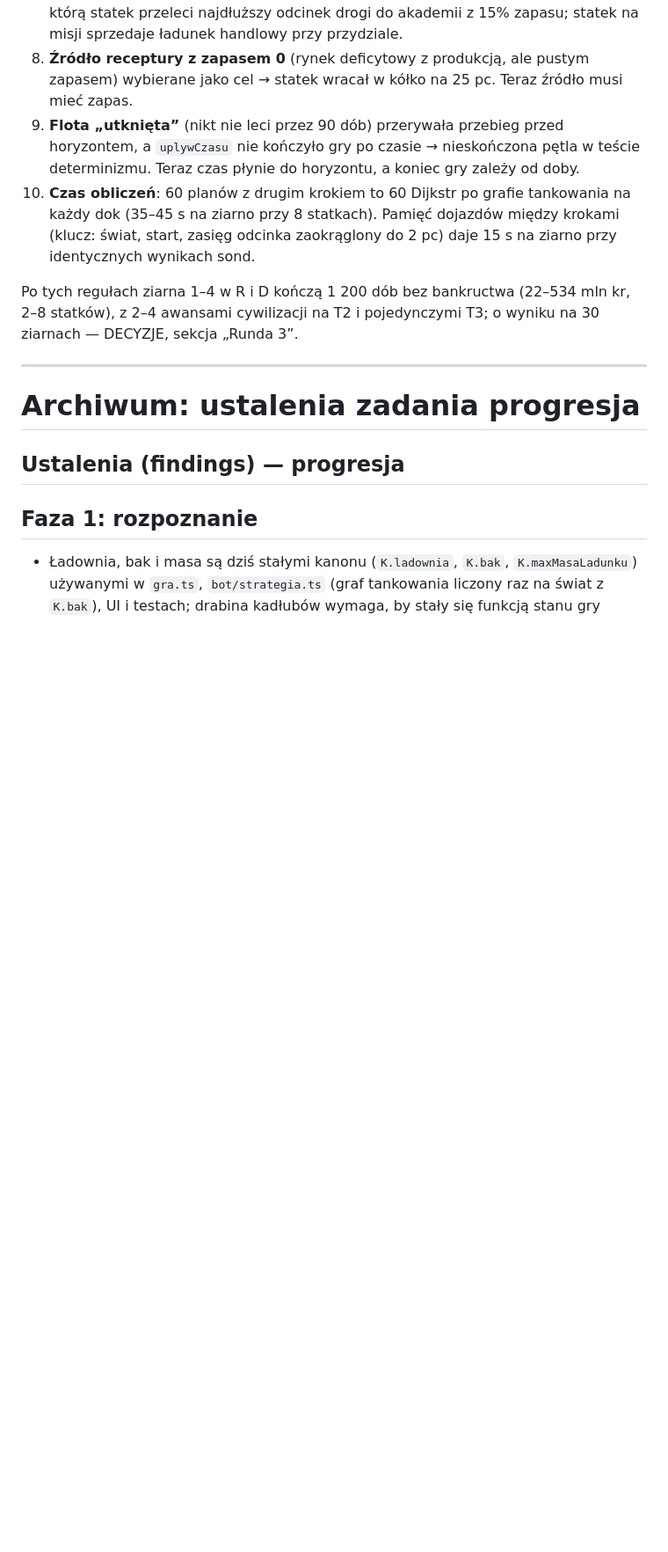
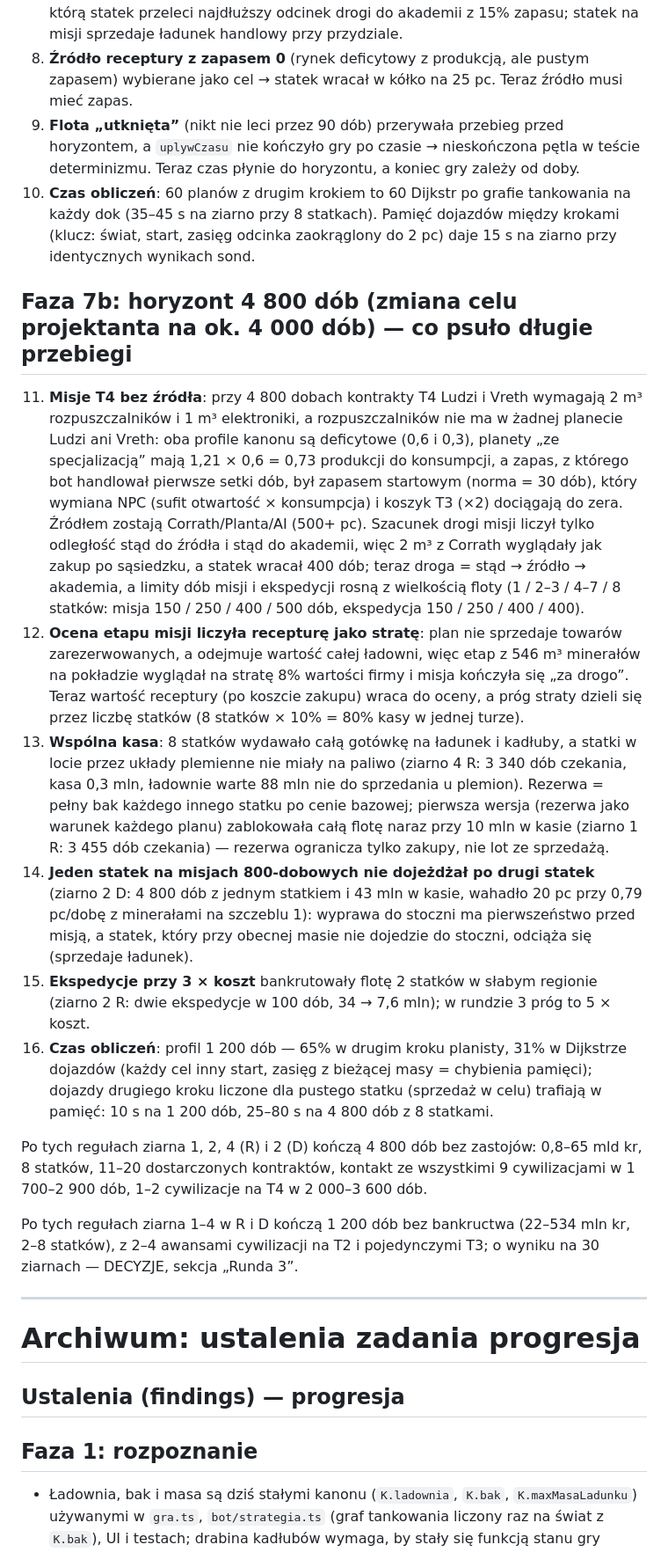
Before and after one commit to Vyzygota/GT-Loop, a Markdown page: findings.md, the part around the change. Shown at 88% size. Rendered like a GitHub page; blank space fills up the shorter version.

```diff
--- a/findings.md
+++ b/findings.md
@@ -27,6 +27,17 @@
 8. **Źródło receptury z zapasem 0** (rynek deficytowy z produkcją, ale pustym zapasem) wybierane jako cel → statek wracał w kółko na 25 pc. Teraz źródło musi mieć zapas.
 9. **Flota „utknięta”** (nikt nie leci przez 90 dób) przerywała przebieg przed horyzontem, a `uplywCzasu` nie kończyło gry po czasie → nieskończona pętla w teście determinizmu. Teraz czas płynie do horyzontu, a koniec gry zależy od doby.
 10. **Czas obliczeń**: 60 planów z drugim krokiem to 60 Dijkstr po grafie tankowania na każdy dok (35–45 s na ziarno przy 8 statkach). Pamięć dojazdów między krokami (klucz: świat, start, zasięg odcinka zaokrąglony do 2 pc) daje 15 s na ziarno przy identycznych wynikach sond.
+
+## Faza 7b: horyzont 4 800 dób (zmiana celu projektanta na ok. 4 000 dób) — co psuło długie przebiegi
+
+11. **Misje T4 bez źródła**: przy 4 800 dobach kontrakty T4 Ludzi i Vreth wymagają 2 m³ rozpuszczalników i 1 m³ elektroniki, a rozpuszczalników nie ma w żadnej planecie Ludzi ani Vreth: oba profile kanonu są deficytowe (0,6 i 0,3), planety „ze specjalizacją” mają 1,21 × 0,6 = 0,73 produkcji do konsumpcji, a zapas, z którego bot handlował pierwsze setki dób, był zapasem startowym (norma = 30 dób), który wymiana NPC (sufit otwartość × konsumpcja) i koszyk T3 (×2) dociągają do zera. Źródłem zostają Corrath/Planta/AI (500+ pc). Szacunek drogi misji liczył tylko odległość stąd do źródła i stąd do akademii, więc 2 m³ z Corrath wyglądały jak zakup po sąsiedzku, a statek wracał 400 dób; teraz droga = stąd → źródło → akademia, a limity dób misji i ekspedycji rosną z wielkością floty (1 / 2–3 / 4–7 / 8 statków: misja 150 / 250 / 400 / 500 dób, ekspedycja 150 / 250 / 400 / 400).
+12. **Ocena etapu misji liczyła recepturę jako stratę**: plan nie sprzedaje towarów zarezerwowanych, a odejmuje wartość całej ładowni, więc etap z 546 m³ minerałów na pokładzie wyglądał na stratę 8% wartości firmy i misja kończyła się „za drogo”. Teraz wartość receptury (po koszcie zakupu) wraca do oceny, a próg straty dzieli się przez liczbę statków (8 statków × 10% = 80% kasy w jednej turze).
+13. **Wspólna kasa**: 8 statków wydawało całą gotówkę na ładunek i kadłuby, a statki w locie przez układy plemienne nie miały na paliwo (ziarno 4 R: 3 340 dób czekania, kasa 0,3 mln, ładownie warte 88 mln nie do sprzedania u plemion). Rezerwa = pełny bak każdego innego statku po cenie bazowej; pierwsza wersja (rezerwa jako warunek każdego planu) zablokowała całą flotę naraz przy 10 mln w kasie (ziarno 1 R: 3 455 dób czekania) — rezerwa ogranicza tylko zakupy, nie lot ze sprzedażą.
+14. **Jeden statek na misjach 800-dobowych nie dojeżdżał po drugi statek** (ziarno 2 D: 4 800 dób z jednym statkiem i 43 mln w kasie, wahadło 20 pc przy 0,79 pc/dobę z minerałami na szczeblu 1): wyprawa do stoczni ma pierwszeństwo przed misją, a statek, który przy obecnej masie nie dojedzie do stoczni, odciąża się (sprzedaje ładunek).
+15. **Ekspedycje przy 3 × koszt** bankrutowały flotę 2 statków w słabym regionie (ziarno 2 R: dwie ekspedycje w 100 dób, 34 → 7,6 mln); w rundzie 3 próg to 5 × koszt.
+16. **Czas obliczeń**: profil 1 200 dób — 65% w drugim kroku planisty, 31% w Dijkstrze dojazdów (każdy cel inny start, zasięg z bieżącej masy = chybienia pamięci); dojazdy drugiego kroku liczone dla pustego statku (sprzedaż w celu) trafiają w pamięć: 10 s na 1 200 dób, 25–80 s na 4 800 dób z 8 statkami.
+
+Po tych regułach ziarna 1, 2, 4 (R) i 2 (D) kończą 4 800 dób bez zastojów: 0,8–65 mld kr, 8 statków, 11–20 dostarczonych kontraktów, kontakt ze wszystkimi 9 cywilizacjami w 1 700–2 900 dób, 1–2 cywilizacje na T4 w 2 000–3 600 dób.
 
 Po tych regułach ziarna 1–4 w R i D kończą 1 200 dób bez bankructwa (22–534 mln kr, 2–8 statków), z 2–4 awansami cywilizacji na T2 i pojedynczymi T3; o wyniku na 30 ziarnach — DECYZJE, sekcja „Runda 3”.
 
```
Also changed, not shown: DECYZJE.md (+1 -1 lines), progress.md (+2 -1 lines).
